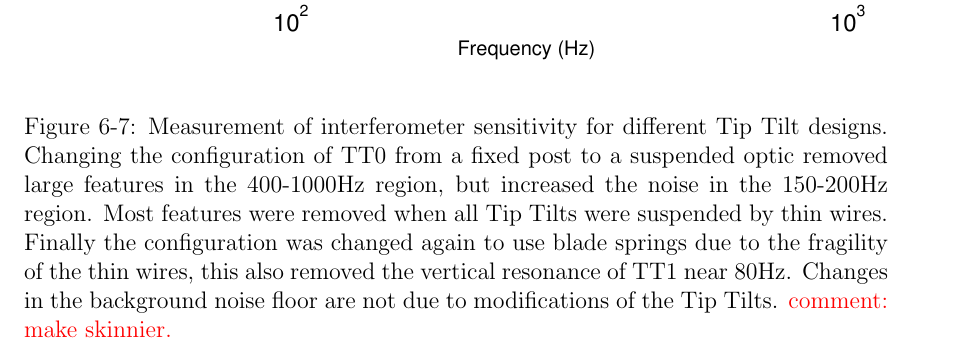
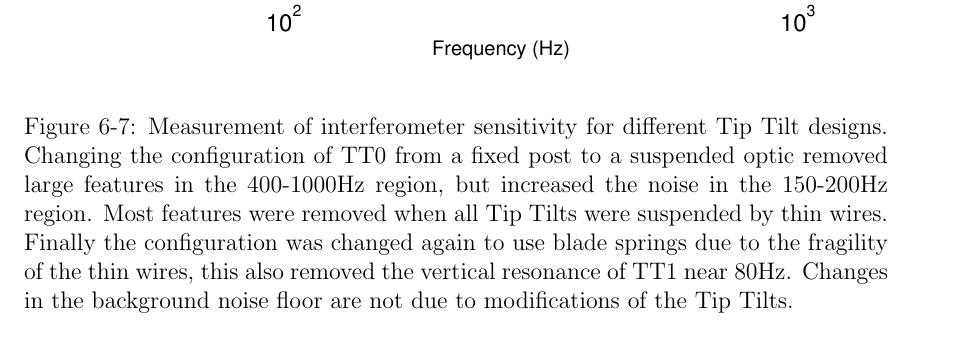
Before and after one commit to nicolassmith/thesis, a LaTeX thesis (main.tex, which reads ch-jitter.tex): part of page 76 of 98, cut so that both start at the same text. Compiled offline with pdfLaTeX.

Commit message:
make sensimprovement figure skinnier.

```diff
--- a/ch-jitter.tex
+++ b/ch-jitter.tex
@@ -160,7 +160,7 @@ A finite element analysis of resonances of optics suspended by curved optics was
   \leavevmode
   \includegraphics{figs-jitter/sensimprovement.pdf}
   \end{center}
-  \caption[Measurement of interferometer sensitivity for different Tip Tilt designs.]{Measurement of interferometer sensitivity for different Tip Tilt designs. Changing the configuration of TT0 from a fixed post to a suspended optic removed large features in the 400-1000Hz region, but increased the noise in the 150-200Hz region. Most features were removed when all Tip Tilts were suspended by thin wires. Finally the configuration was changed again to use blade springs due to the fragility of the thin wires, this also removed the vertical resonance of TT1 near 80Hz. Changes in the background noise floor are not due to modifications of the Tip Tilts. \com{make skinnier.}}
+  \caption[Measurement of interferometer sensitivity for different Tip Tilt designs.]{Measurement of interferometer sensitivity for different Tip Tilt designs. Changing the configuration of TT0 from a fixed post to a suspended optic removed large features in the 400-1000Hz region, but increased the noise in the 150-200Hz region. Most features were removed when all Tip Tilts were suspended by thin wires. Finally the configuration was changed again to use blade springs due to the fragility of the thin wires, this also removed the vertical resonance of TT1 near 80Hz. Changes in the background noise floor are not due to modifications of the Tip Tilts.}
   \label{fig:sensimprovement}
 \end{figure}
 
```
Also changed, not shown: figs-jitter/sensimprovement.pdf, 1 other file.
